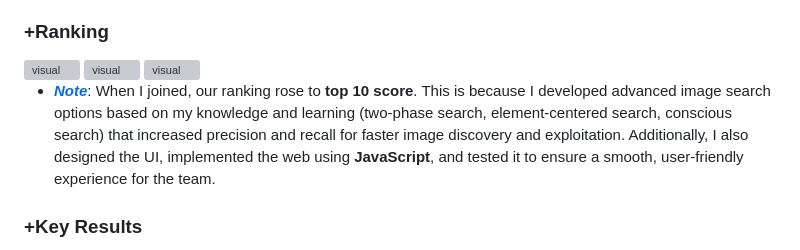
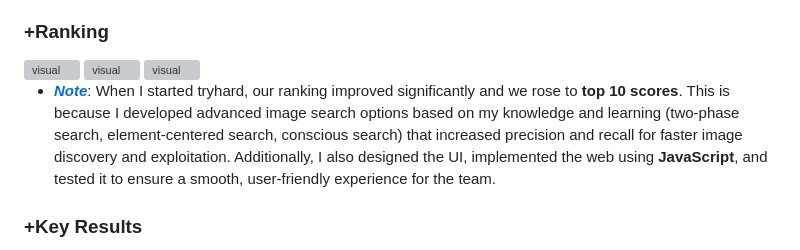
Before and after one commit to QuanHoangNgoc/Image-Viewer-Web-and-Video-Retrieval-AIC-2024-HCMC-Final-, a Markdown page: README.md, the part around the change. Rendered like a GitHub page; grey boxes are pictures that could not be loaded.

```diff
--- a/README.md
+++ b/README.md
@@ -18,7 +18,7 @@ This project was built to make large-scale image datasets easier to browse and s
 <img src="https://github.com/user-attachments/assets/bdeab9de-4f64-4eff-a565-eec56999dc5c" alt="visual" width="400"/>
 <img src="https://github.com/user-attachments/assets/9a051e57-ce10-454e-a665-4985e33d72c1" alt="visual" width="400"/>
 
-- [***Note***](#): When I joined, our ranking rose to **top 10 score**. This is because I developed advanced image search options based on my knowledge and learning (two-phase search, element-centered search, conscious search) that increased precision and recall for faster image discovery and exploitation. Additionally, I also designed the UI, implemented the web using **JavaScript**, and tested it to ensure a smooth, user-friendly experience for the team.
+- [***Note***](#): When I started tryhard, our ranking improved significantly and we rose to **top 10 scores**. This is because I developed advanced image search options based on my knowledge and learning (two-phase search, element-centered search, conscious search) that increased precision and recall for faster image discovery and exploitation. Additionally, I also designed the UI, implemented the web using **JavaScript**, and tested it to ensure a smooth, user-friendly experience for the team.
 
 ### +Key Results
 - **Search by text queries:** Input descriptions to find the most relevant images.
```
